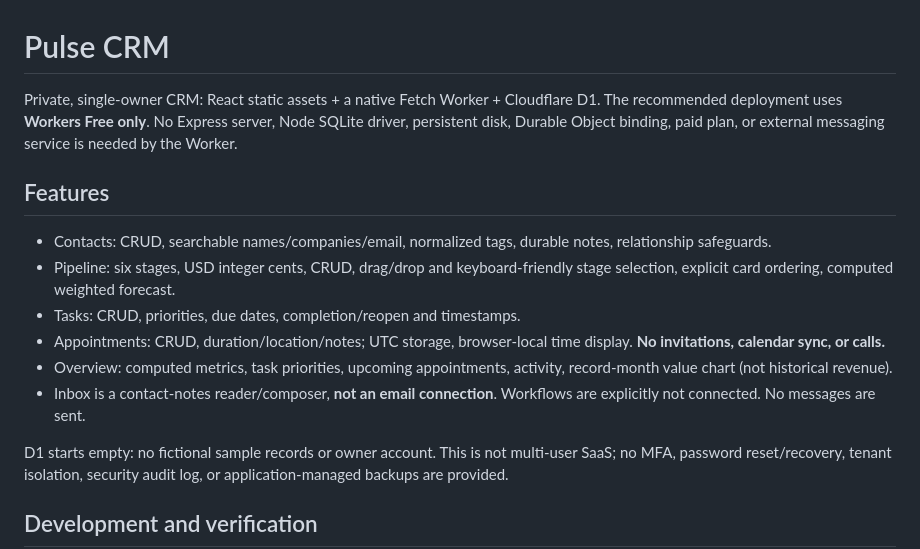
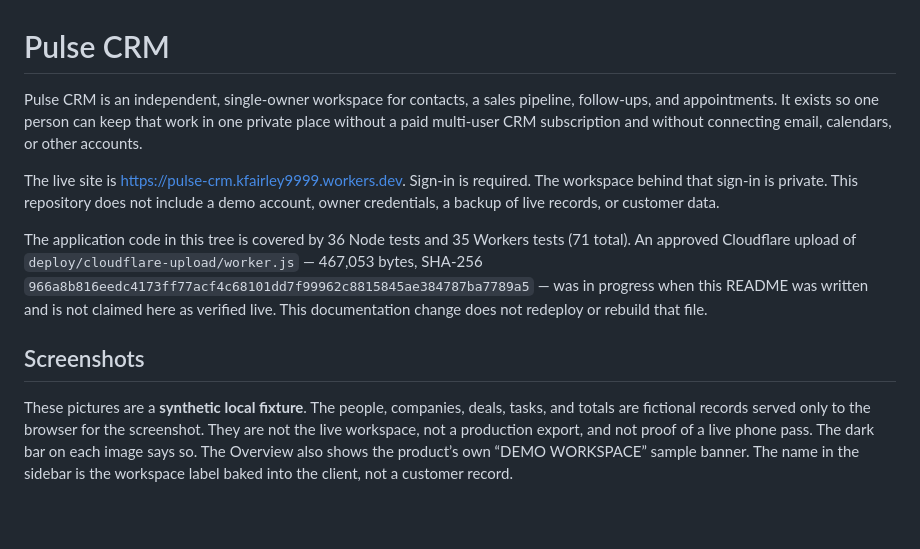
Before and after one commit to kfairy9999/pulse-crm, a Markdown page: README.md, the part around one of its changes. Drawn GitHub-style; blank space fills up the shorter version.

```diff
--- a/README.md
+++ b/README.md
@@ -1,17 +1,12 @@
 # Pulse CRM
 
-Private, single-owner CRM: React static assets + a native Fetch Worker + Cloudflare D1. The recommended deployment uses **Workers Free only**. No Express server, Node SQLite driver, persistent disk, Durable Object binding, paid plan, or external messaging service is needed by the Worker.
+Pulse CRM is an independent, single-owner workspace for contacts, a sales pipeline, follow-ups, and appointments. It exists so one person can keep that work in one private place without a paid multi-user CRM subscription and without connecting email, calendars, or other accounts.
 
-## Features
+The live site is [https://pulse-crm.kfairley9999.workers.dev](https://pulse-crm.kfairley9999.workers.dev). Sign-in is required. The workspace behind that sign-in is private. This repository does not include a demo account, owner credentials, a backup of live records, or customer data.
 
-- Contacts: CRUD, searchable names/companies/email, normalized tags, durable notes, relationship safeguards.
-- Pipeline: six stages, USD integer cents, CRUD, drag/drop and keyboard-friendly stage selection, explicit card ordering, computed weighted forecast.
-- Tasks: CRUD, priorities, due dates, completion/reopen and timestamps.
-- Appointments: CRUD, duration/location/notes; UTC storage, browser-local time display. **No invitations, calendar sync, or calls.**
-- Overview: computed metrics, task priorities, upcoming appointments, activity, record-month value chart (not historical revenue).
-- Inbox is a contact-notes reader/composer, **not an email connection**. Workflows are explicitly not connected. No messages are sent.
+The application code in this tree is covered by 36 Node tests and 35 Workers tests (71 total). An approved Cloudflare upload of `deploy/cloudflare-upload/worker.js` — 467,053 bytes, SHA-256 `966a8b816eedc4173ff77acf4c68101dd7f99962c8815845ae384787ba7789a5` — was in progress when this README was written and is not claimed here as verified live. This documentation change does not redeploy or rebuild that file.
 
-D1 starts empty: no fictional sample records or owner account. This is not multi-user SaaS; no MFA, password reset/recovery, tenant isolation, security audit log, or application-managed backups are provided.
+## Screenshots
 
-## Development and verification
+These pictures are a **synthetic local fixture**. The people, companies, deals, tasks, and totals are fictional records served only to the browser for the screenshot. They are not the live workspace, not a production export, and not proof of a live phone pass. The dark bar on each image says so. The Overview also shows the product’s own “DEMO WORKSPACE” sample banner. The name in the sidebar is the workspace label baked into the client, not a customer record.
 
```
Also changed, not shown: other parts of README.md (+109 -35 lines), docs/screenshots/synthetic-contacts.png (added), docs/screenshots/synthetic-overview.png (added), docs/screenshots/synthetic-pipeline-phone.png (added), docs/screenshots/synthetic-pipeline.png (added), docs/screenshots/synthetic-reports.png (added), docs/screenshots/synthetic-tasks.png (added).
